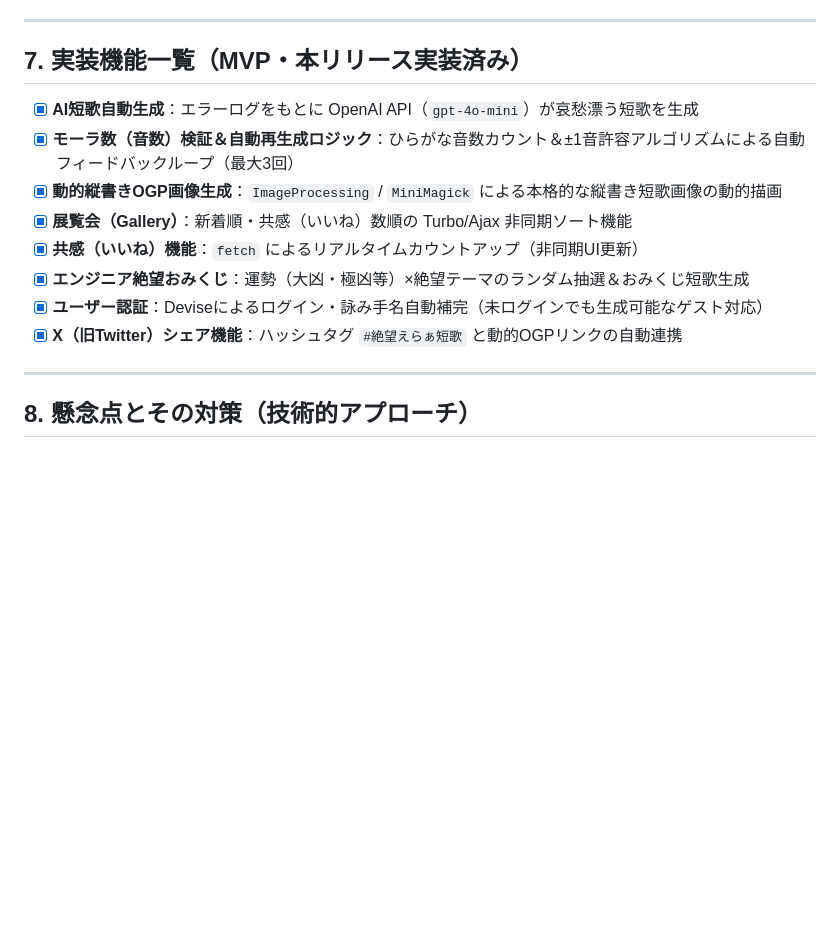
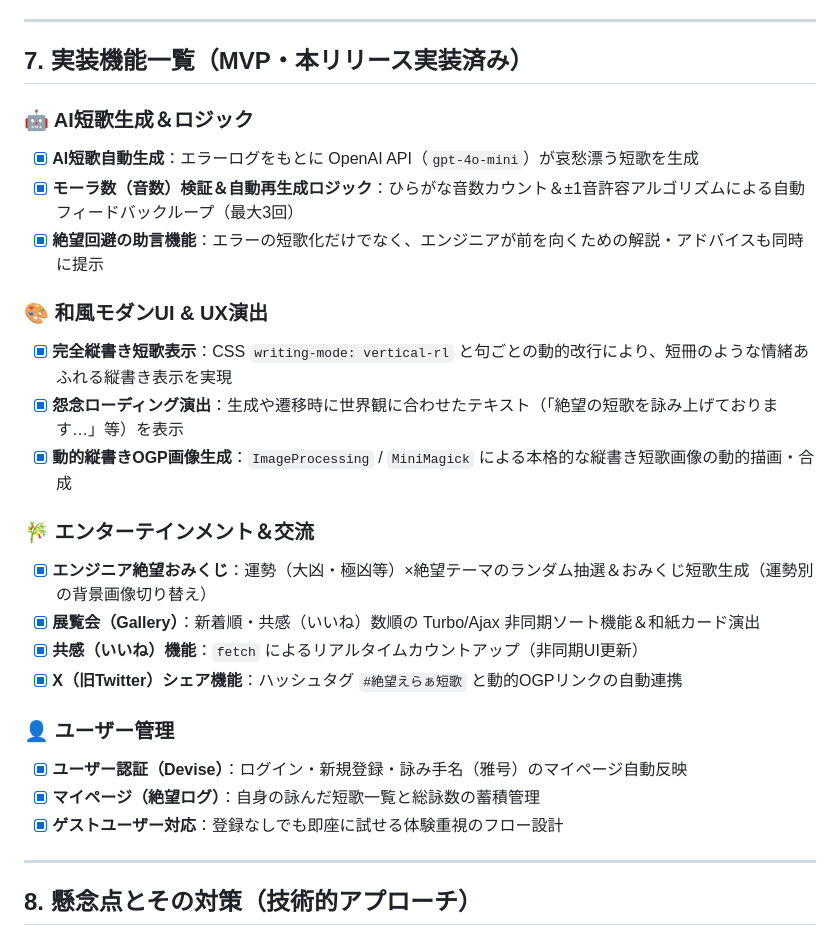
Before and after one commit to mmsbox/zetsubou_tanka, a Markdown page: README.md, the part around the change. Rendered like a GitHub page; blank space fills up the shorter version.

Commit message:
README.mdの実装機能一覧の文面を修正

```diff
--- a/README.md
+++ b/README.md
@@ -122,14 +122,30 @@ Web開発やプログラミング（Ruby on Rails / Docker等）を学習する
 
 ## 7. 実装機能一覧（MVP・本リリース実装済み）
 
+### 🤖 AI短歌生成＆ロジック
+
 - [x] **AI短歌自動生成**：エラーログをもとに OpenAI API（`gpt-4o-mini`）が哀愁漂う短歌を生成
 - [x] **モーラ数（音数）検証＆自動再生成ロジック**：ひらがな音数カウント＆±1音許容アルゴリズムによる自動フィードバックループ（最大3回）
-- [x] **動的縦書きOGP画像生成**：`ImageProcessing` / `MiniMagick` による本格的な縦書き短歌画像の動的描画
-- [x] **展覧会（Gallery）**：新着順・共感（いいね）数順の Turbo/Ajax 非同期ソート機能
+- [x] **絶望回避の助言機能**：エラーの短歌化だけでなく、エンジニアが前を向くための解説・アドバイスも同時に提示
+
+### 🎨 和風モダンUI & UX演出
+
+- [x] **完全縦書き短歌表示**：CSS `writing-mode: vertical-rl` と句ごとの動的改行により、短冊のような情緒あふれる縦書き表示を実現
+- [x] **怨念ローディング演出**：生成や遷移時に世界観に合わせたテキスト（「絶望の短歌を詠み上げております…」等）を表示
+- [x] **動的縦書きOGP画像生成**：`ImageProcessing` / `MiniMagick` による本格的な縦書き短歌画像の動的描画・合成
+
+### 🎋 エンターテインメント＆交流
+
+- [x] **エンジニア絶望おみくじ**：運勢（大凶・極凶等）×絶望テーマのランダム抽選＆おみくじ短歌生成（運勢別の背景画像切り替え）
+- [x] **展覧会（Gallery）**：新着順・共感（いいね）数順の Turbo/Ajax 非同期ソート機能＆和紙カード演出
 - [x] **共感（いいね）機能**：`fetch` によるリアルタイムカウントアップ（非同期UI更新）
-- [x] **エンジニア絶望おみくじ**：運勢（大凶・極凶等）×絶望テーマのランダム抽選＆おみくじ短歌生成
-- [x] **ユーザー認証**：Deviseによるログイン・詠み手名自動補完（未ログインでも生成可能なゲスト対応）
 - [x] **X（旧Twitter）シェア機能**：ハッシュタグ `#絶望えらぁ短歌` と動的OGPリンクの自動連携
+
+### 👤 ユーザー管理
+
+- [x] **ユーザー認証（Devise）**：ログイン・新規登録・詠み手名（雅号）のマイページ自動反映
+- [x] **マイページ（絶望ログ）**：自身の詠んだ短歌一覧と総詠数の蓄積管理
+- [x] **ゲストユーザー対応**：登録なしでも即座に試せる体験重視のフロー設計
 
 ---
 
```
